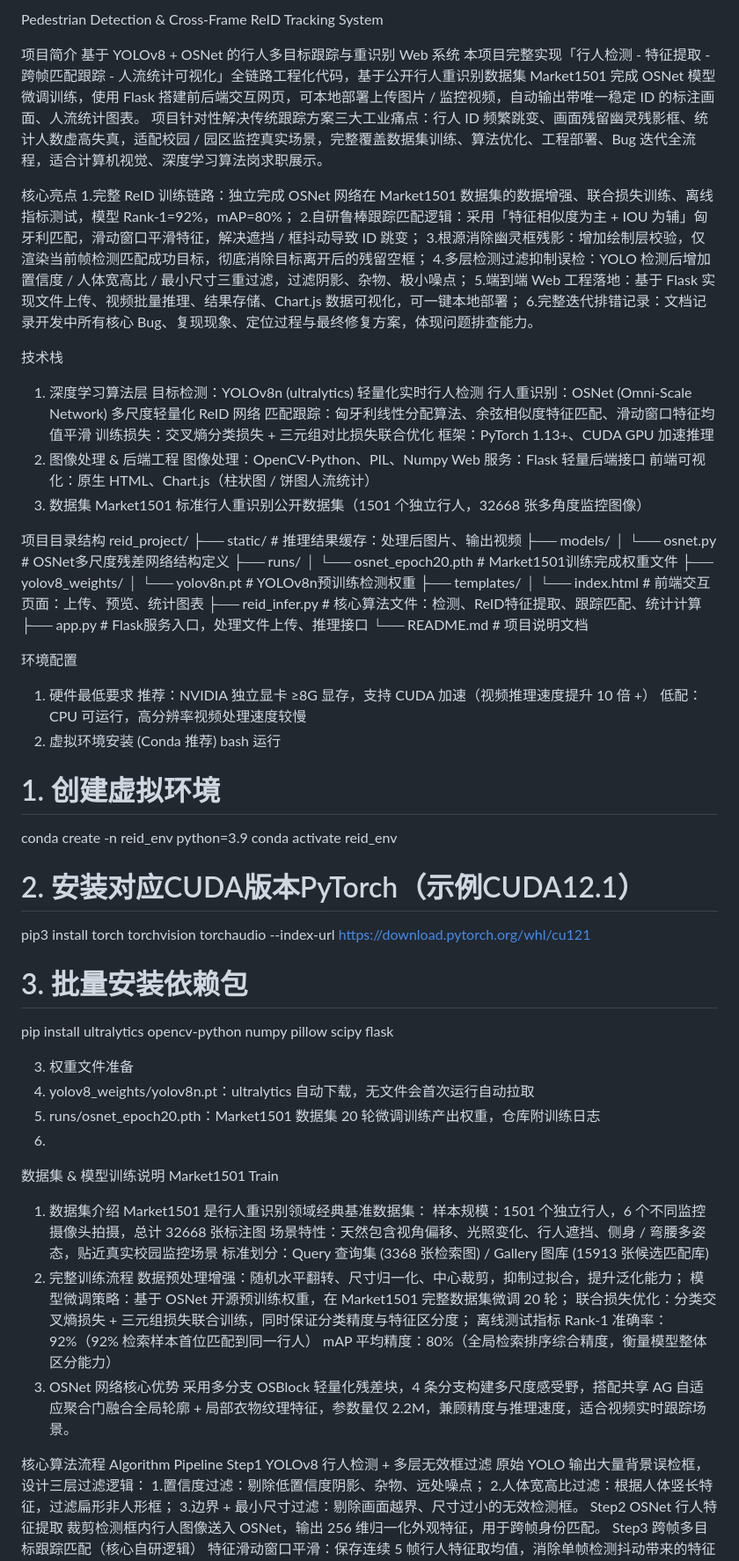
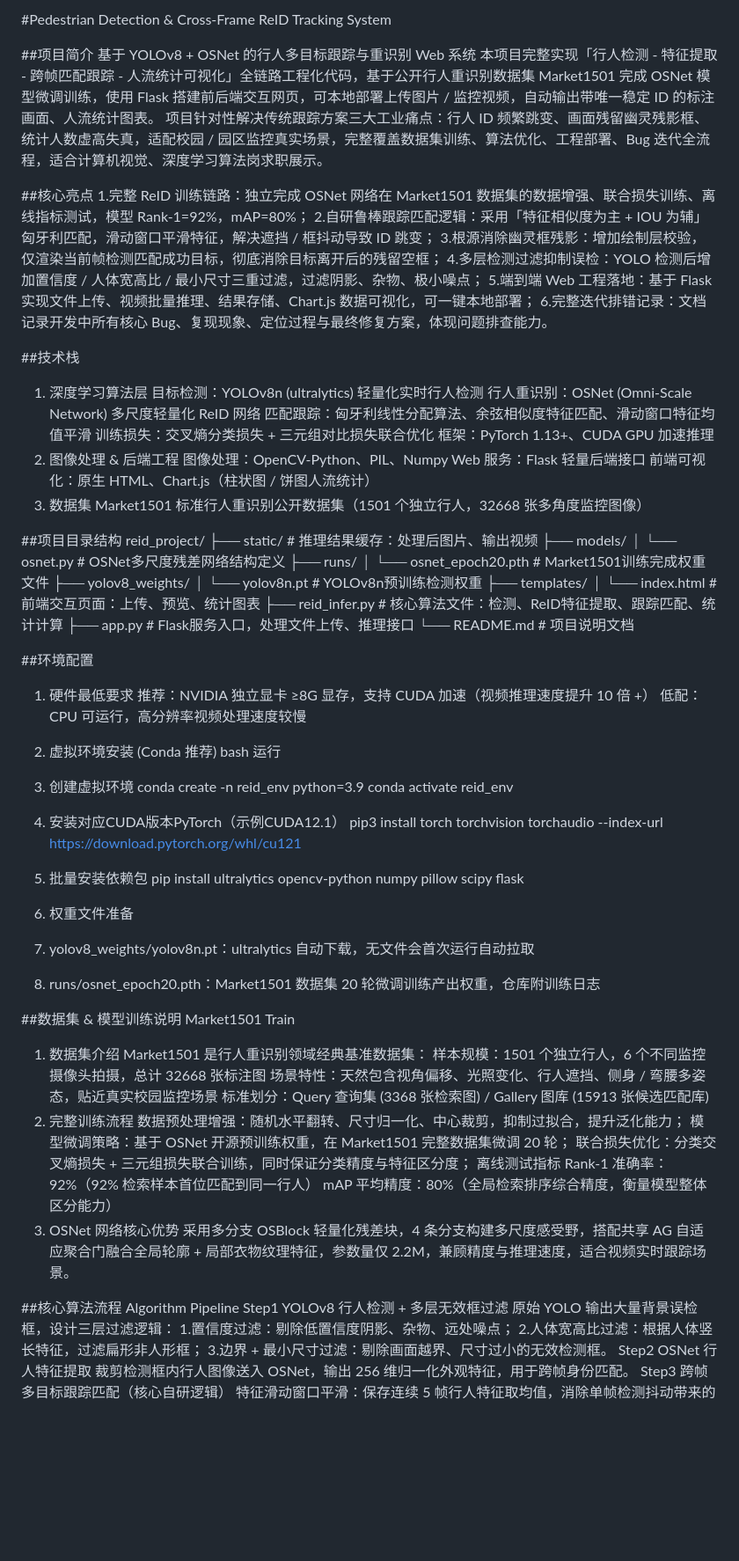
Before and after one commit to X-simin/YOLO_ReID_Project, a Markdown page: README.md, the part around one of its changes. Shown at 88% size. GitHub-like rendering; blank space fills up the shorter version.

```diff
--- a/README.md
+++ b/README.md
@@ -1,11 +1,11 @@
-Pedestrian Detection & Cross-Frame ReID Tracking System
+#Pedestrian Detection & Cross-Frame ReID Tracking System
 
-项目简介
+##项目简介
 基于 YOLOv8 + OSNet 的行人多目标跟踪与重识别 Web 系统
 本项目完整实现「行人检测 - 特征提取 - 跨帧匹配跟踪 - 人流统计可视化」全链路工程化代码，基于公开行人重识别数据集 Market1501 完成 OSNet 模型微调训练，使用 Flask 搭建前后端交互网页，可本地部署上传图片 / 监控视频，自动输出带唯一稳定 ID 的标注画面、人流统计图表。
 项目针对性解决传统跟踪方案三大工业痛点：行人 ID 频繁跳变、画面残留幽灵残影框、统计人数虚高失真，适配校园 / 园区监控真实场景，完整覆盖数据集训练、算法优化、工程部署、Bug 迭代全流程，适合计算机视觉、深度学习算法岗求职展示。
 
-核心亮点
+##核心亮点
 1.完整 ReID 训练链路：独立完成 OSNet 网络在 Market1501 数据集的数据增强、联合损失训练、离线指标测试，模型 Rank-1=92%，mAP=80%；
 2.自研鲁棒跟踪匹配逻辑：采用「特征相似度为主 + IOU 为辅」匈牙利匹配，滑动窗口平滑特征，解决遮挡 / 框抖动导致 ID 跳变；
 3.根源消除幽灵框残影：增加绘制层校验，仅渲染当前帧检测匹配成功目标，彻底消除目标离开后的残留空框；
@@ -13,7 +13,7 @@ Pedestrian Detection & Cross-Frame ReID Tracking System
 5.端到端 Web 工程落地：基于 Flask 实现文件上传、视频批量推理、结果存储、Chart.js 数据可视化，可一键本地部署；
 6.完整迭代排错记录：文档记录开发中所有核心 Bug、复现现象、定位过程与最终修复方案，体现问题排查能力。
 
-技术栈
+##技术栈
 1. 深度学习算法层
 目标检测：YOLOv8n (ultralytics) 轻量化实时行人检测
 行人重识别：OSNet (Omni-Scale Network) 多尺度轻量化 ReID 网络
@@ -27,7 +27,7 @@ Web 服务：Flask 轻量后端接口
 3. 数据集
 Market1501 标准行人重识别公开数据集（1501 个独立行人，32668 张多角度监控图像）
 
-项目目录结构
+##项目目录结构
 reid_project/
 ├── static/                     # 推理结果缓存：处理后图片、输出视频
 ├── models/
@@ -42,28 +42,28 @@ reid_project/
 ├── app.py                      # Flask服务入口，处理文件上传、推理接口
 └── README.md                   # 项目说明文档
 
-环境配置
+##环境配置
 1. 硬件最低要求
 推荐：NVIDIA 独立显卡 ≥8G 显存，支持 CUDA 加速（视频推理速度提升 10 倍 +）
 低配：CPU 可运行，高分辨率视频处理速度较慢
 2. 虚拟环境安装 (Conda 推荐)
 bash
 运行
-# 1. 创建虚拟环境
+1. 创建虚拟环境
 conda create -n reid_env python=3.9
 conda activate reid_env
 
-# 2. 安装对应CUDA版本PyTorch（示例CUDA12.1）
+2. 安装对应CUDA版本PyTorch（示例CUDA12.1）
 pip3 install torch torchvision torchaudio --index-url https://download.pytorch.org/whl/cu121
 
-# 3. 批量安装依赖包
+3. 批量安装依赖包
 pip install ultralytics opencv-python numpy pillow scipy flask
 
-3. 权重文件准备
+4. 权重文件准备
 1. yolov8_weights/yolov8n.pt：ultralytics 自动下载，无文件会首次运行自动拉取
 2. runs/osnet_epoch20.pth：Market1501 数据集 20 轮微调训练产出权重，仓库附训练日志
-3.
-数据集 & 模型训练说明 Market1501 Train
+
+##数据集 & 模型训练说明 Market1501 Train
 1. 数据集介绍
 Market1501 是行人重识别领域经典基准数据集：
 样本规模：1501 个独立行人，6 个不同监控摄像头拍摄，总计 32668 张标注图
@@ -79,7 +79,7 @@ mAP 平均精度：80%（全局检索排序综合精度，衡量模型整体区
 3. OSNet 网络核心优势
 采用多分支 OSBlock 轻量化残差块，4 条分支构建多尺度感受野，搭配共享 AG 自适应聚合门融合全局轮廓 + 局部衣物纹理特征，参数量仅 2.2M，兼顾精度与推理速度，适合视频实时跟踪场景。
 
-核心算法流程 Algorithm Pipeline
+##核心算法流程 Algorithm Pipeline
 Step1 YOLOv8 行人检测 + 多层无效框过滤
 原始 YOLO 输出大量背景误检框，设计三层过滤逻辑：
 1.置信度过滤：剔除低置信度阴影、杂物、远处噪点；
```
Also changed, not shown: other parts of README.md (+5 -5 lines).
